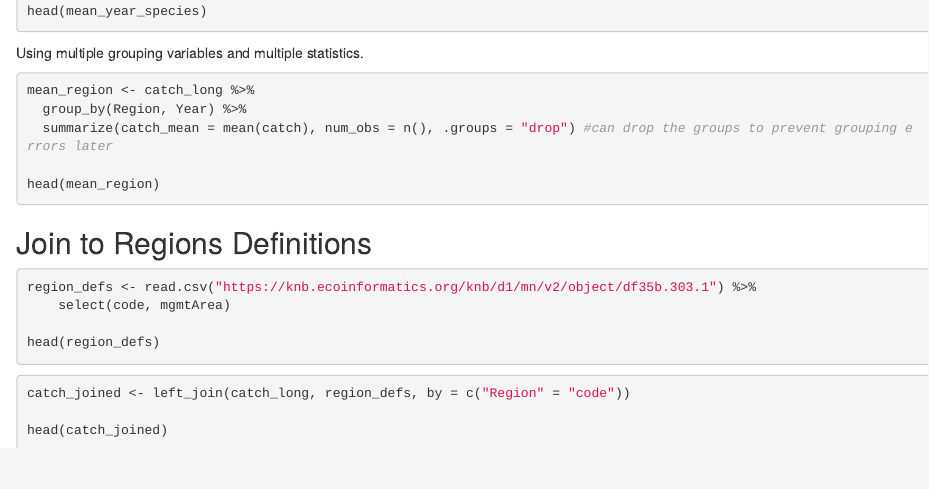
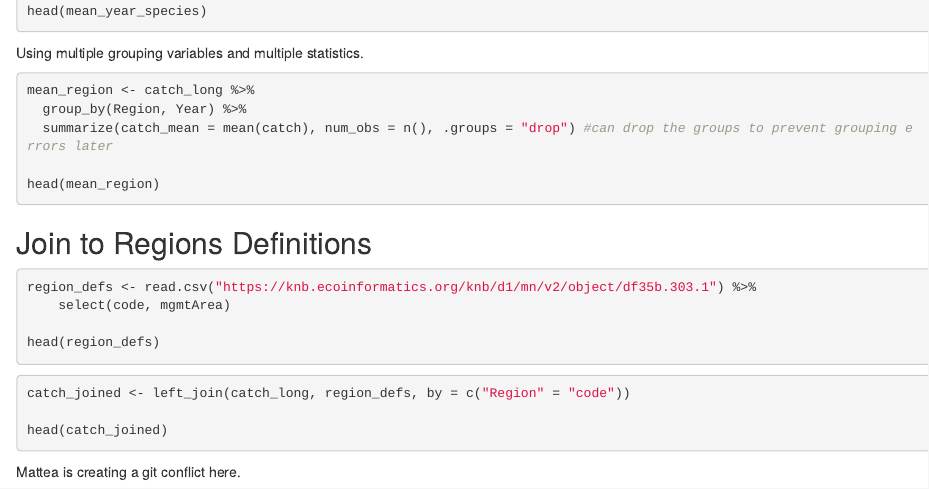
Before and after one commit to matt-berg/training_berglund, an R Markdown document (data-tidying.Rmd): the page in a window 1100 px wide, from 1620 px down. Rendered offline with R 4.5, knitr and Pandoc, with nearby package versions; the code chunks are not run, so their results and figures are left out.

Commit message:
Editing line 138 to test git conflict

````diff
--- a/data-tidying.Rmd
+++ b/data-tidying.Rmd
@@ -134,3 +134,5 @@ catch_joined <- left_join(catch_long, region_defs, by = c("Region" = "code"))
 
 head(catch_joined)
 ```
+
+Mattea is creating a git conflict here.
````
